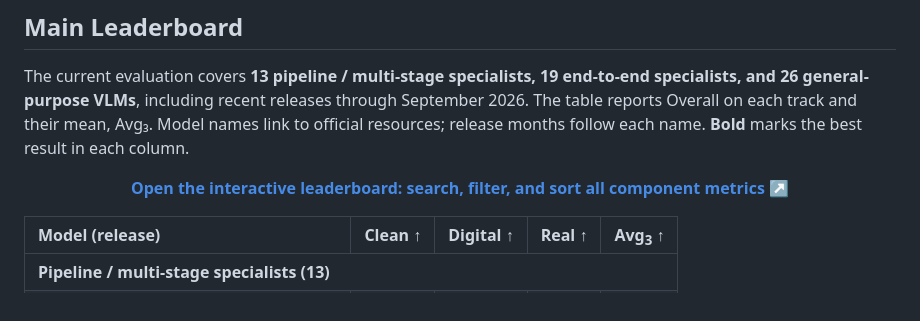
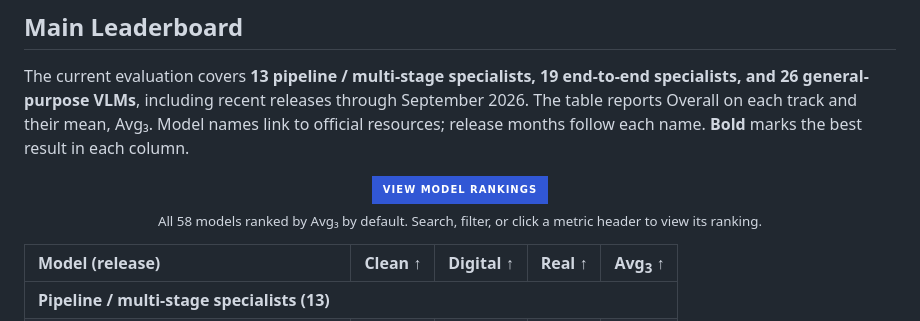
Before and after one commit to zhihengli-casia/PureDocBench, a Markdown page: README.md, the part around the change. Drawn GitHub-style; badges without logos.

Commit message:
docs: add prominent model rankings button

```diff
--- a/README.md
+++ b/README.md
@@ -37,7 +37,8 @@ PureDocBench evaluates text, formulas, tables, and reading order across matched
 The current evaluation covers **13 pipeline / multi-stage specialists, 19 end-to-end specialists, and 26 general-purpose VLMs**, including recent releases through September 2026. The table reports Overall on each track and their mean, Avg₃. Model names link to official resources; release months follow each name. **Bold** marks the best result in each column.
 
 <p align="center">
-  <a href="https://zhihengli-casia.github.io/PureDocBench/leaderboard.html"><strong>Open the interactive leaderboard: search, filter, and sort all component metrics ↗</strong></a>
+  <a href="https://zhihengli-casia.github.io/PureDocBench/leaderboard.html"><img alt="View Model Rankings" src="https://img.shields.io/badge/View_Model_Rankings-3157d5?style=for-the-badge"></a><br>
+  <sub>All 58 models ranked by Avg₃ by default. Search, filter, or click a metric header to view its ranking.</sub>
 </p>
 
 <table>
```
